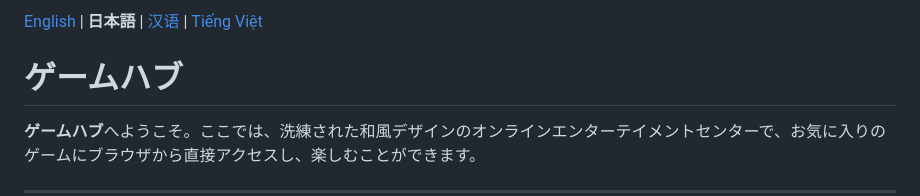
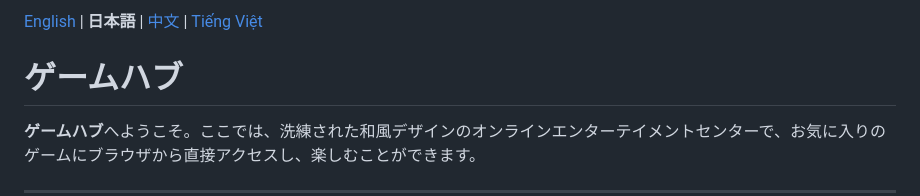
Before and after one commit to Tachibana11111/GameHub, a Markdown page: README.ja.md, the part around the change. Rendered like a GitHub page.

```diff
--- a/README.ja.md
+++ b/README.ja.md
@@ -1,4 +1,4 @@
-[English](README.en.md) | **日本語** | [汉语](README.cn.md) | [Tiếng Việt](README.md)
+[English](README.en.md) | **日本語** | [中文](README.cn.md) | [Tiếng Việt](README.md)
 
 # ゲームハブ
 
```
